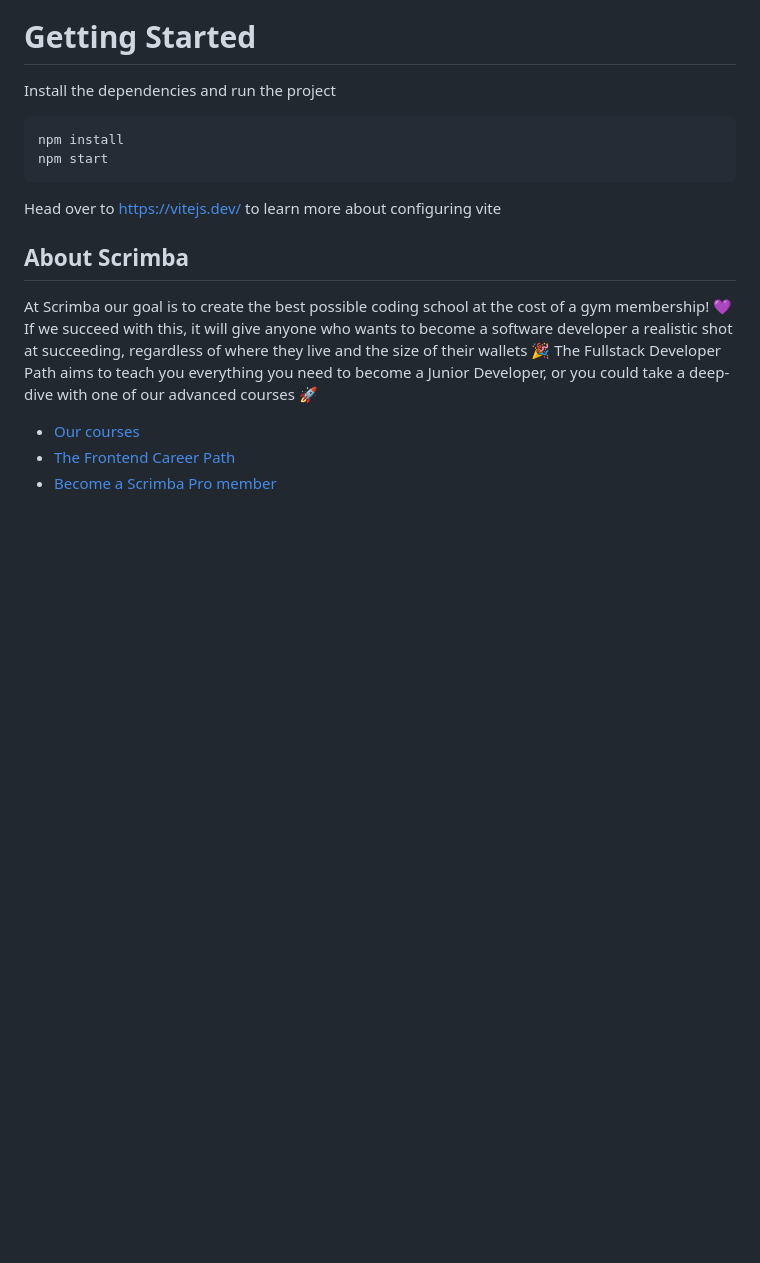
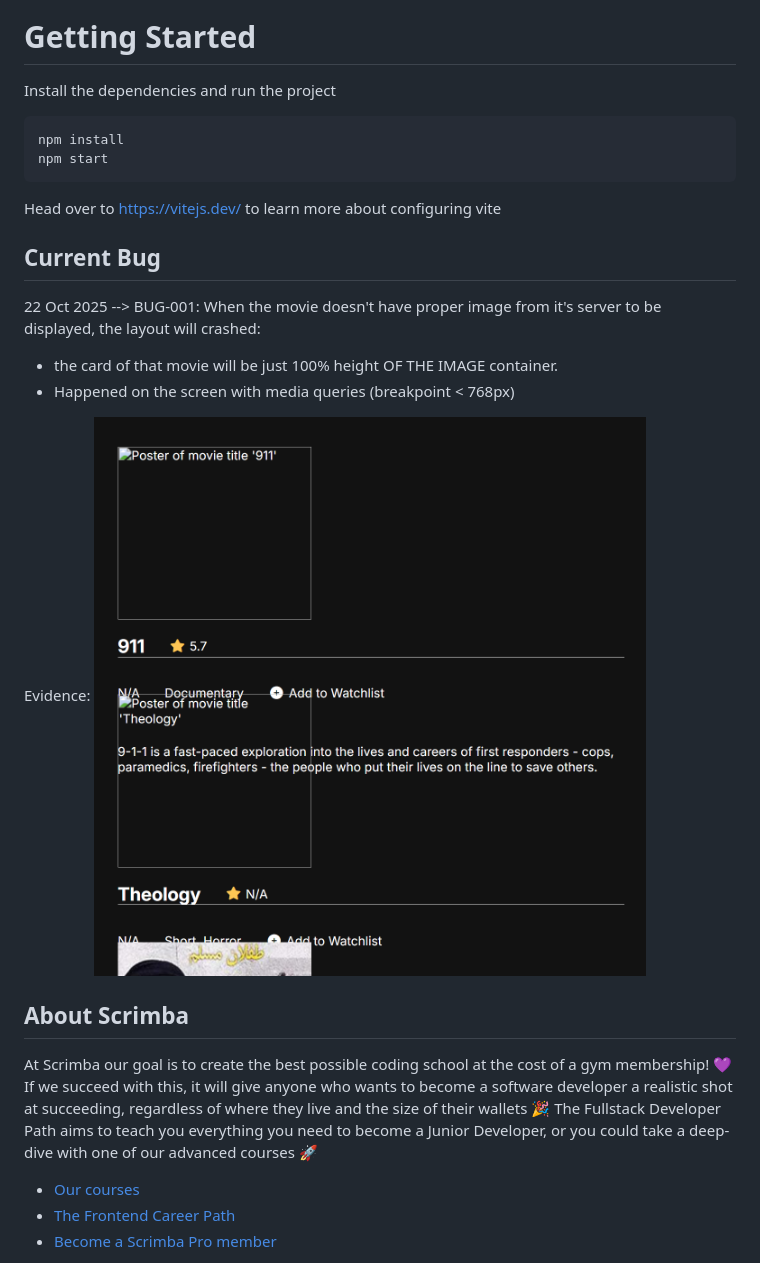
Before and after one commit to rchm4tPS/movie-watchlists, a Markdown page: README.md, the part around the change. GitHub-like rendering; pictures changed too: public/images/BUG-001.png (added); blank space fills up the shorter version.

````diff
--- a/README.md
+++ b/README.md
@@ -6,6 +6,16 @@ npm start
 ```
 
 Head over to https://vitejs.dev/ to learn more about configuring vite
+
+## Current Bug
+22 Oct 2025 --> BUG-001: When the movie doesn't have proper image from it's server to be displayed, the layout will
+crashed:
+- the card of that movie will be just 100% height OF THE IMAGE container.
+- Happened on the screen with media queries (breakpoint < 768px)
+
+Evidence:
+![The screenshot of the bug encountered, coded as BUG-001.](/public/images/BUG-001.png)
+
 ## About Scrimba
 
 At Scrimba our goal is to create the best possible coding school at the cost of a gym membership! 💜
````
Also changed, not shown: 9 other files.
